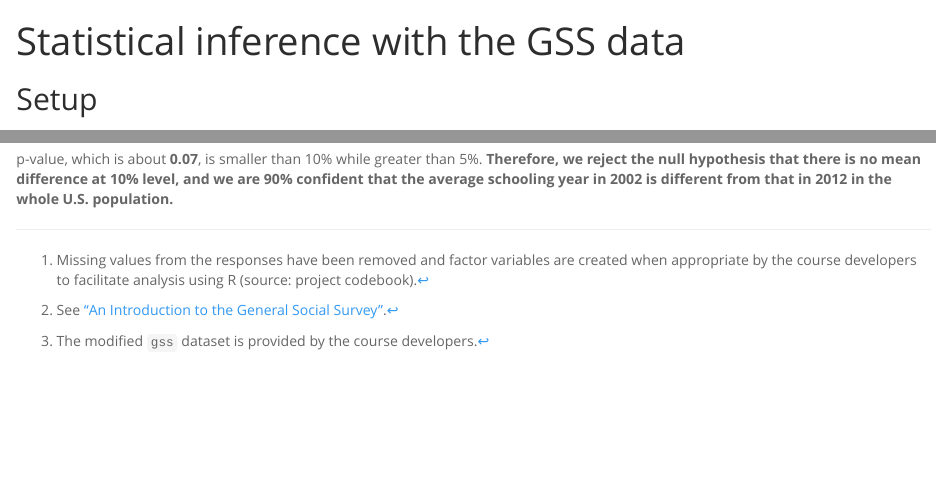
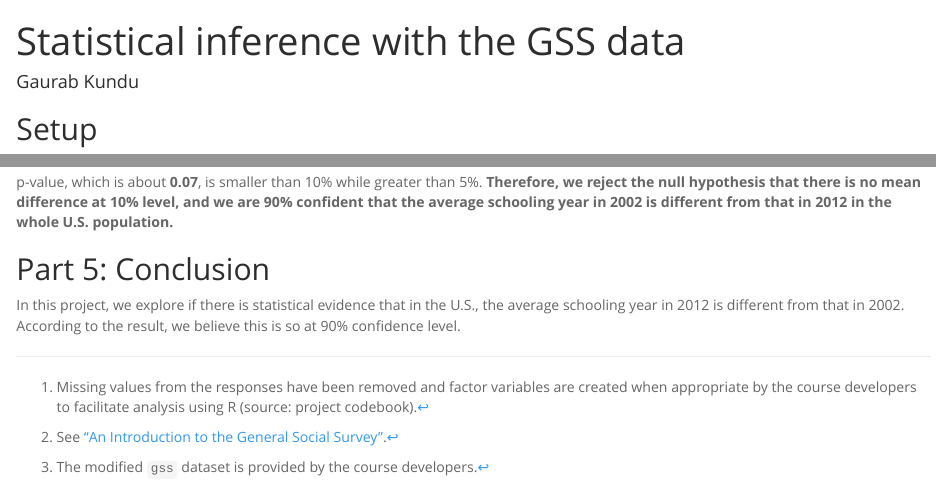
Before and after one commit to GaurabKundu1/Duke-University-Inferential-Statistics, an R Markdown document (Week5/stat_inf_project.RMD): the page in a window 1100 px wide, from its top, and a second part further down, joined at a grey line. Rendered offline with R 4.5, knitr and Pandoc, with nearby package versions.

Commit message:
Update stat_inf_project.RMD

````diff
--- a/Week5/stat_inf_project.RMD
+++ b/Week5/stat_inf_project.RMD
@@ -1,5 +1,6 @@
 ---
 title: "Statistical inference with the GSS data"
+author: "Gaurab Kundu"
 output:
   html_document:
     fig_height: 4
@@ -150,3 +151,7 @@ print(paste("The p-value is", p_value))
 ```
 
 p-value, which is about **0.07**, is smaller than 10% while greater than 5%. **Therefore, we reject the null hypothesis that there is no mean difference at 10% level, and we are 90% confident that the average schooling year in 2002 is different from that in 2012 in the whole U.S. population.**
+
+## Part 5: Conclusion
+
+In this project, we explore if there is statistical evidence that in the U.S., the average schooling year in 2012 is different from that in 2002. According to the result, we believe this is so at 90% confidence level.
````
